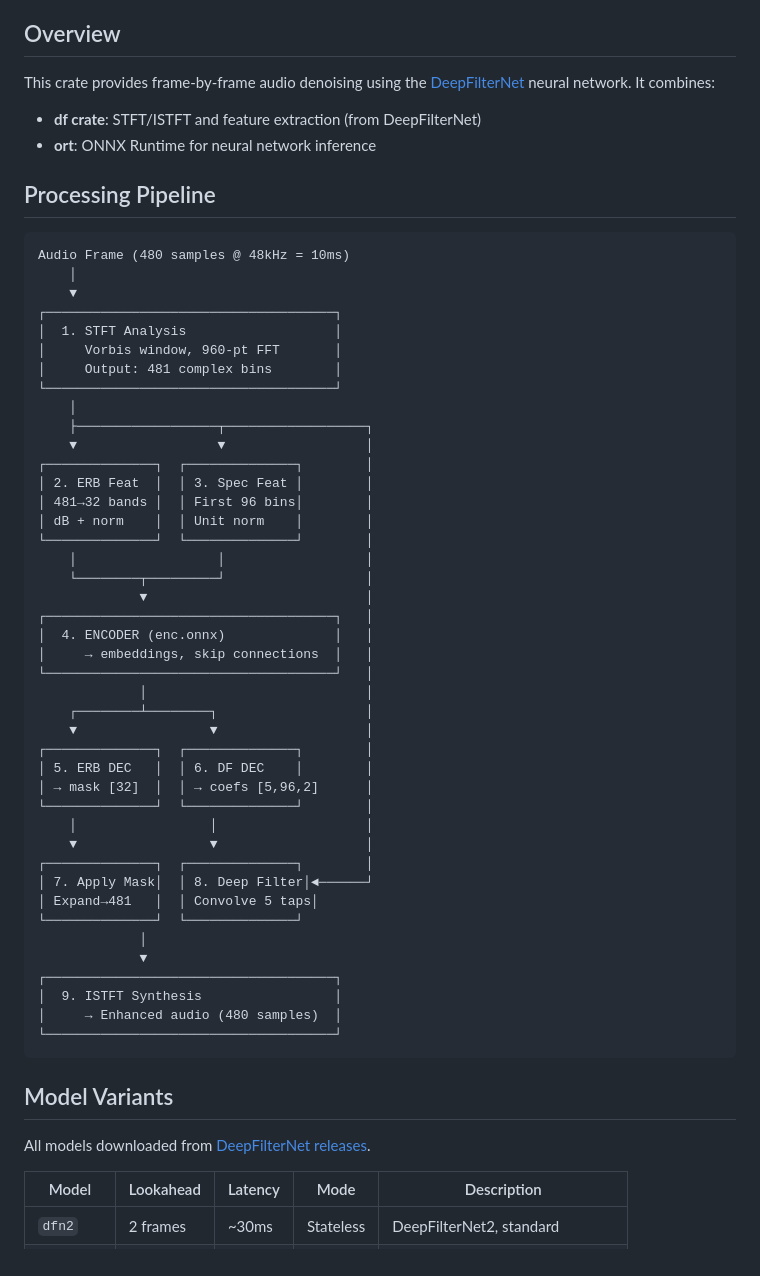
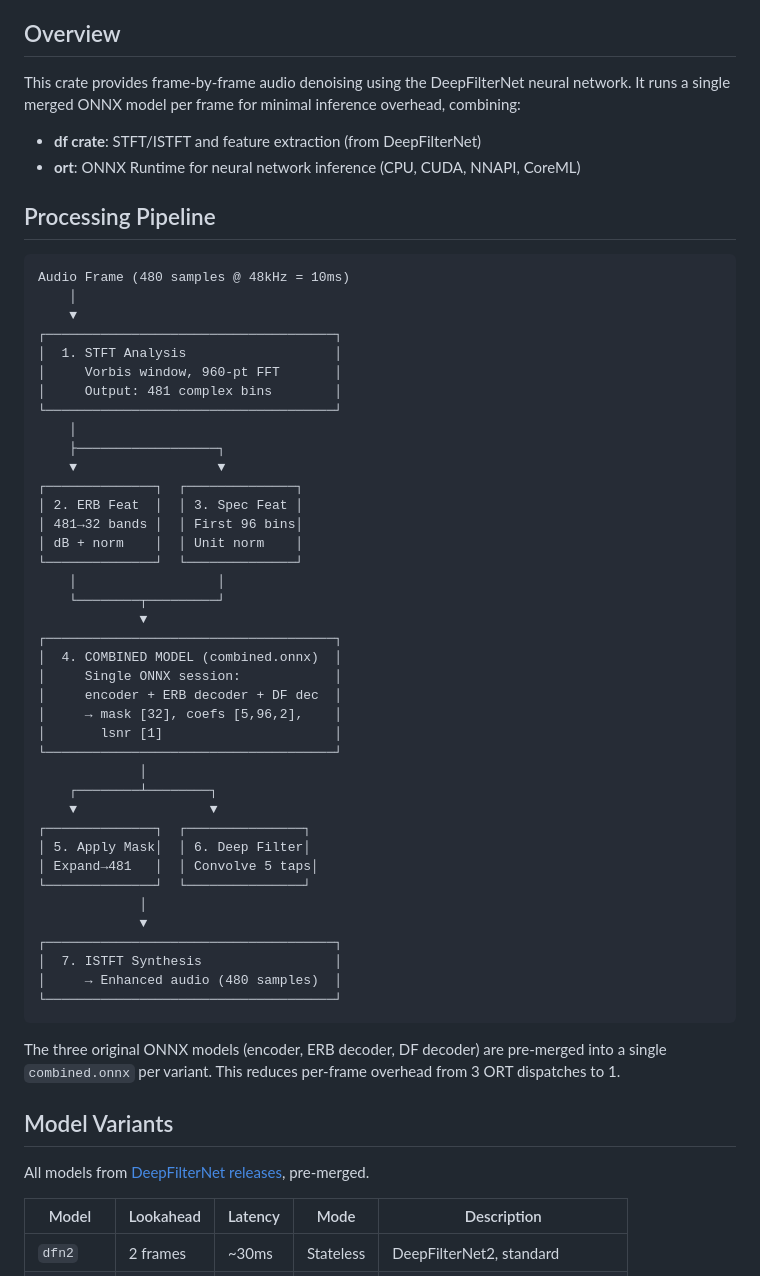
Before and after one commit to shimondoodkin/deepfilter-rt, a Markdown page: README.md, the part around one of its changes. Rendered like a GitHub page.

````diff
--- a/README.md
+++ b/README.md
@@ -4,10 +4,10 @@ Real-time speech enhancement using DeepFilterNet with ONNX Runtime in Rust.
 
 ## Overview
 
-This crate provides frame-by-frame audio denoising using the [DeepFilterNet](https://github.com/Rikorose/DeepFilterNet) neural network. It combines:
+This crate provides frame-by-frame audio denoising using the DeepFilterNet neural network. It runs a single merged ONNX model per frame for minimal inference overhead, combining:
 
 - **df crate**: STFT/ISTFT and feature extraction (from DeepFilterNet)
-- **ort**: ONNX Runtime for neural network inference
+- **ort**: ONNX Runtime for neural network inference (CPU, CUDA, NNAPI, CoreML)
 
 ## Processing Pipeline
 
@@ -21,44 +21,43 @@ Audio Frame (480 samples @ 48kHz = 10ms)
 │     Output: 481 complex bins        │
 └─────────────────────────────────────┘
     │
-    ├──────────────────┬──────────────────┐
-    ▼                  ▼                  │
-┌──────────────┐  ┌──────────────┐        │
-│ 2. ERB Feat  │  │ 3. Spec Feat │        │
-│ 481→32 bands │  │ First 96 bins│        │
-│ dB + norm    │  │ Unit norm    │        │
-└──────────────┘  └──────────────┘        │
-    │                  │                  │
-    └────────┬─────────┘                  │
-             ▼                            │
-┌─────────────────────────────────────┐   │
-│  4. ENCODER (enc.onnx)              │   │
-│     → embeddings, skip connections  │   │
-└─────────────────────────────────────┘   │
-             │                            │
-    ┌────────┴────────┐                   │
-    ▼                 ▼                   │
-┌──────────────┐  ┌──────────────┐        │
-│ 5. ERB DEC   │  │ 6. DF DEC    │        │
-│ → mask [32]  │  │ → coefs [5,96,2]      │
-└──────────────┘  └──────────────┘        │
-    │                 │                   │
-    ▼                 ▼                   │
-┌──────────────┐  ┌──────────────┐        │
-│ 7. Apply Mask│  │ 8. Deep Filter│◄──────┘
+    ├──────────────────┐
+    ▼                  ▼
+┌──────────────┐  ┌──────────────┐
+│ 2. ERB Feat  │  │ 3. Spec Feat │
+│ 481→32 bands │  │ First 96 bins│
+│ dB + norm    │  │ Unit norm    │
+└──────────────┘  └──────────────┘
+    │                  │
+    └────────┬─────────┘
+             ▼
+┌─────────────────────────────────────┐
+│  4. COMBINED MODEL (combined.onnx)  │
+│     Single ONNX session:            │
+│     encoder + ERB decoder + DF dec  │
+│     → mask [32], coefs [5,96,2],    │
+│       lsnr [1]                      │
+└─────────────────────────────────────┘
+             │
+    ┌────────┴────────┐
+    ▼                 ▼
+┌──────────────┐  ┌───────────────┐
+│ 5. Apply Mask│  │ 6. Deep Filter│
 │ Expand→481   │  │ Convolve 5 taps│
-└──────────────┘  └──────────────┘
+└──────────────┘  └───────────────┘
              │
              ▼
 ┌─────────────────────────────────────┐
-│  9. ISTFT Synthesis                 │
+│  7. ISTFT Synthesis                 │
 │     → Enhanced audio (480 samples)  │
 └─────────────────────────────────────┘
 ```
 
+The three original ONNX models (encoder, ERB decoder, DF decoder) are pre-merged into a single `combined.onnx` per variant. This reduces per-frame overhead from 3 ORT dispatches to 1.
+
 ## Model Variants
 
-All models downloaded from [DeepFilterNet releases](https://github.com/Rikorose/DeepFilterNet/tree/main/models).
+All models from [DeepFilterNet releases](https://github.com/Rikorose/DeepFilterNet/tree/main/models), pre-merged.
 
 | Model | Lookahead | Latency | Mode | Description |
 |-------|-----------|---------|------|-------------|
````
Also changed, not shown: other parts of README.md (+137 -120 lines).
